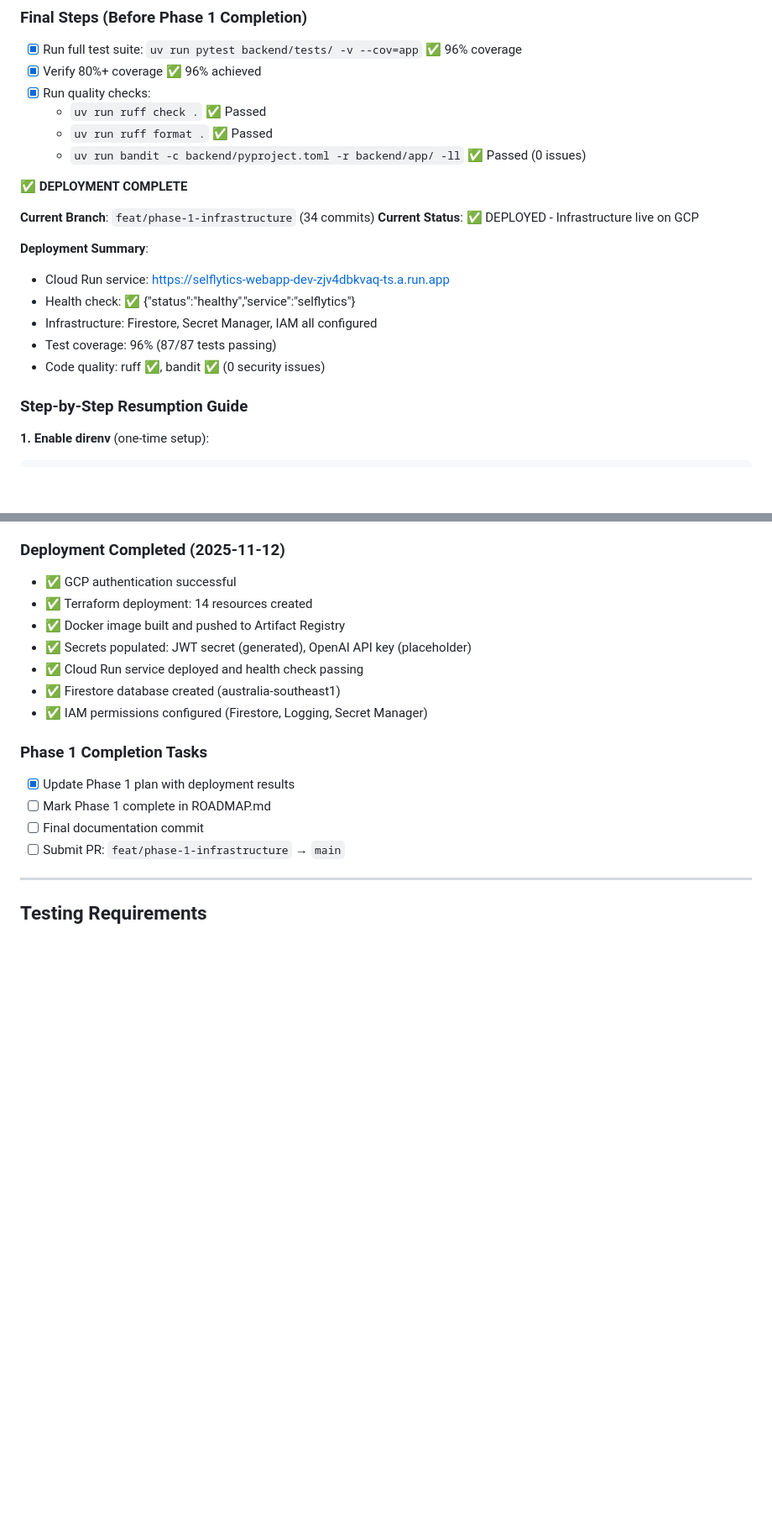
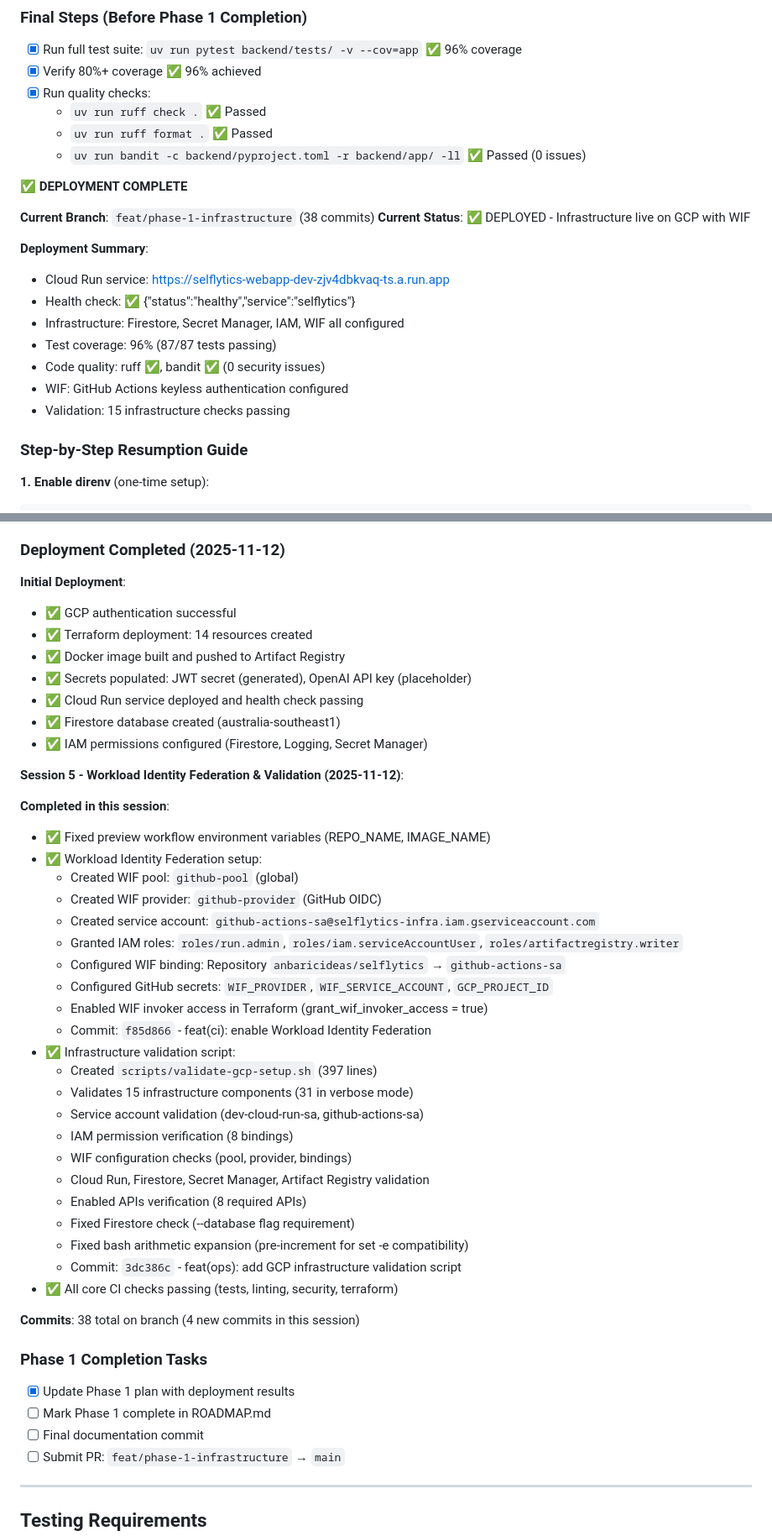
Before and after one commit to anbaricideas/selflytics, a Markdown page: docs/project-setup/PHASE_1_plan.md, 2 parts joined by grey strips. Shown: that part at 84% size. Rendered like a GitHub page; blank space fills up the shorter version.

Commit message:
docs: update Phase 1 plan with WIF setup and validation work
Session 5 additions:
- Workload Identity Federation complete configuration
- Infrastructure validation script (397 lines, 15 checks)
- Preview workflow naming fixes
- All CI checks passing with WIF authentication

Total: 38 commits on feat/phase-1-infrastructure branch

```diff
--- a/docs/project-setup/PHASE_1_plan.md
+++ b/docs/project-setup/PHASE_1_plan.md
@@ -1056,15 +1057,17 @@ Establish production-ready infrastructure and authentication foundation for Self
 
 **✅ DEPLOYMENT COMPLETE**
 
-**Current Branch**: `feat/phase-1-infrastructure` (34 commits)
-**Current Status**: ✅ DEPLOYED - Infrastructure live on GCP
+**Current Branch**: `feat/phase-1-infrastructure` (38 commits)
+**Current Status**: ✅ DEPLOYED - Infrastructure live on GCP with WIF
 
 **Deployment Summary**:
 - Cloud Run service: https://selflytics-webapp-dev-zjv4dbkvaq-ts.a.run.app
 - Health check: ✅ {"status":"healthy","service":"selflytics"}
-- Infrastructure: Firestore, Secret Manager, IAM all configured
+- Infrastructure: Firestore, Secret Manager, IAM, WIF all configured
 - Test coverage: 96% (87/87 tests passing)
 - Code quality: ruff ✅, bandit ✅ (0 security issues)
+- WIF: GitHub Actions keyless authentication configured
+- Validation: 15 infrastructure checks passing
 
 ### Step-by-Step Resumption Guide
 
@@ -1148,6 +1151,7 @@ gcloud run services describe selflytics-dev \
 
 ### Deployment Completed (2025-11-12)
 
+**Initial Deployment**:
 - ✅ GCP authentication successful
 - ✅ Terraform deployment: 14 resources created
 - ✅ Docker image built and pushed to Artifact Registry
@@ -1155,6 +1159,34 @@ gcloud run services describe selflytics-dev \
 - ✅ Cloud Run service deployed and health check passing
 - ✅ Firestore database created (australia-southeast1)
 - ✅ IAM permissions configured (Firestore, Logging, Secret Manager)
+
+**Session 5 - Workload Identity Federation & Validation (2025-11-12)**:
+
+**Completed in this session**:
+- ✅ Fixed preview workflow environment variables (REPO_NAME, IMAGE_NAME)
+- ✅ Workload Identity Federation setup:
+  - Created WIF pool: `github-pool` (global)
+  - Created WIF provider: `github-provider` (GitHub OIDC)
+  - Created service account: `github-actions-sa@selflytics-infra.iam.gserviceaccount.com`
+  - Granted IAM roles: `roles/run.admin`, `roles/iam.serviceAccountUser`, `roles/artifactregistry.writer`
+  - Configured WIF binding: Repository `anbaricideas/selflytics` → `github-actions-sa`
+  - Configured GitHub secrets: `WIF_PROVIDER`, `WIF_SERVICE_ACCOUNT`, `GCP_PROJECT_ID`
+  - Enabled WIF invoker access in Terraform (grant_wif_invoker_access = true)
+  - Commit: `f85d866` - feat(ci): enable Workload Identity Federation
+- ✅ Infrastructure validation script:
+  - Created `scripts/validate-gcp-setup.sh` (397 lines)
+  - Validates 15 infrastructure components (31 in verbose mode)
+  - Service account validation (dev-cloud-run-sa, github-actions-sa)
+  - IAM permission verification (8 bindings)
+  - WIF configuration checks (pool, provider, bindings)
+  - Cloud Run, Firestore, Secret Manager, Artifact Registry validation
+  - Enabled APIs verification (8 required APIs)
+  - Fixed Firestore check (--database flag requirement)
+  - Fixed bash arithmetic expansion (pre-increment for set -e compatibility)
+  - Commit: `3dc386c` - feat(ops): add GCP infrastructure validation script
+- ✅ All core CI checks passing (tests, linting, security, terraform)
+
+**Commits**: 38 total on branch (4 new commits in this session)
 
 ### Phase 1 Completion Tasks
 
```
Also changed, not shown: other parts of docs/project-setup/PHASE_1_plan.md (+3 -2 lines).
